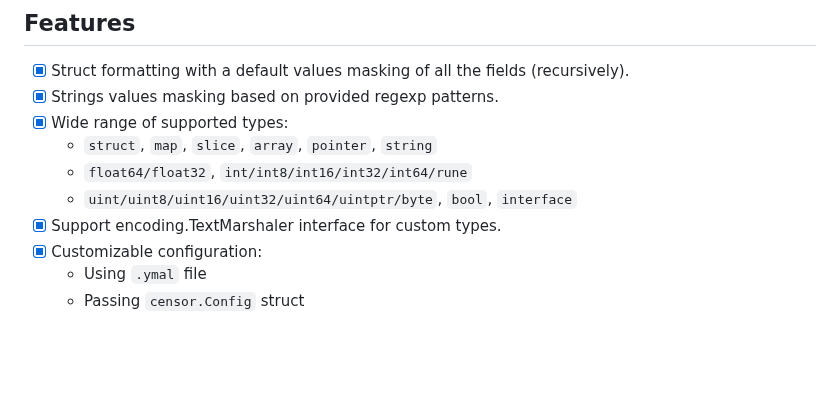
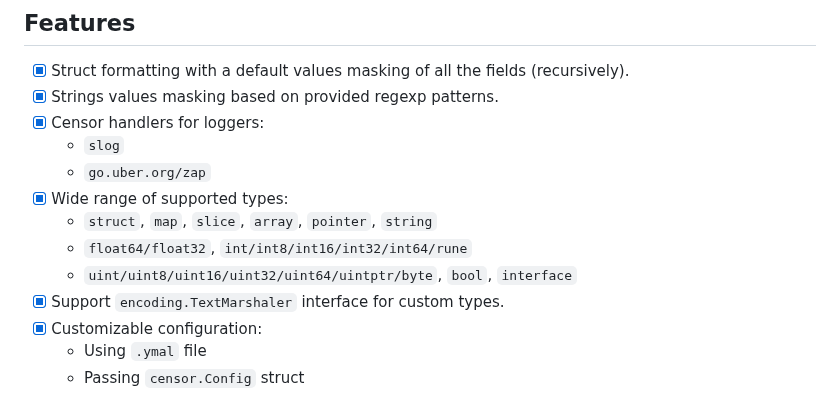
Before and after one commit to vpakhuchyi/censor, a Markdown page: docs/index.md, the part around one of its changes. GitHub-like rendering; blank space fills up the shorter version.

```diff
--- a/docs/index.md
+++ b/docs/index.md
@@ -20,11 +20,14 @@ go get -u github.com/vpakhuchyi/censor
 
 - [x] Struct formatting with a default values masking of all the fields (recursively).
 - [x] Strings values masking based on provided regexp patterns.
+- [x] Censor handlers for loggers:
+    - `slog`
+    - `go.uber.org/zap`
 - [x] Wide range of supported types:
     - `struct`, `map`, `slice`, `array`, `pointer`, `string`
     - `float64/float32`, `int/int8/int16/int32/int64/rune`
     - `uint/uint8/uint16/uint32/uint64/uintptr/byte`, `bool`, `interface`
-- [x] Support encoding.TextMarshaler interface for custom types.
+- [x] Support `encoding.TextMarshaler` interface for custom types.
 - [x] Customizable configuration:
     - Using `.ymal` file
     - Passing `censor.Config` struct
```
Also changed, not shown: other parts of docs/index.md (+64 -52 lines).
